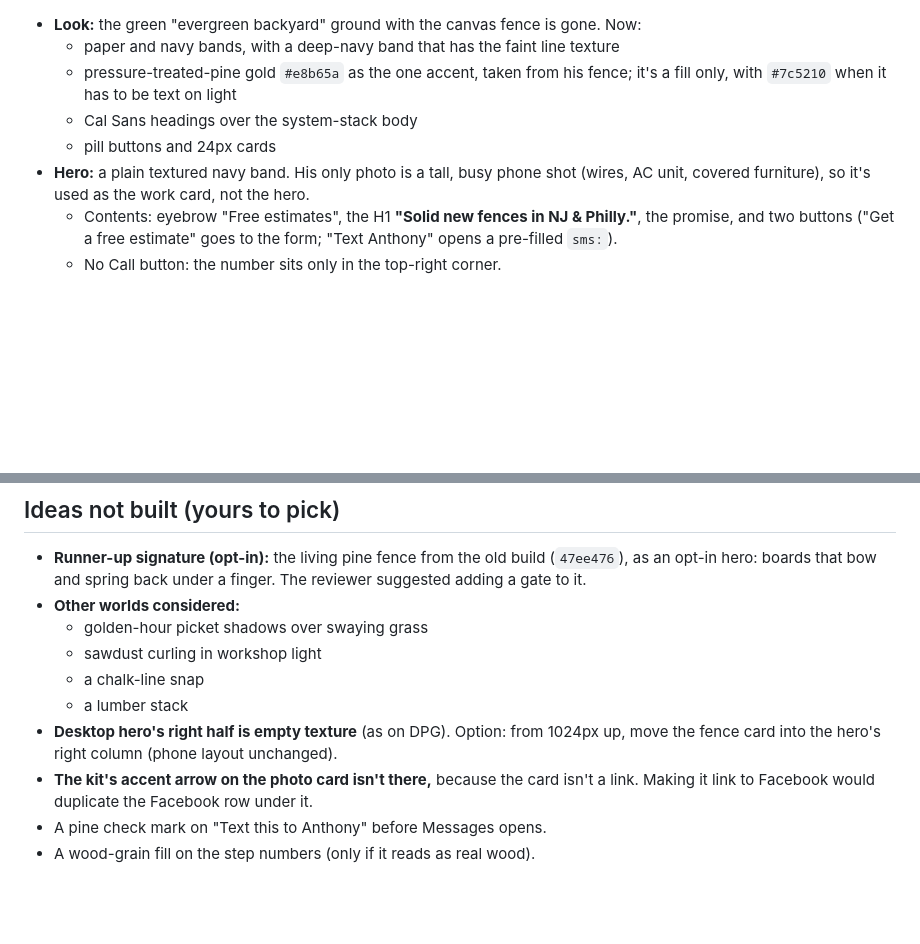
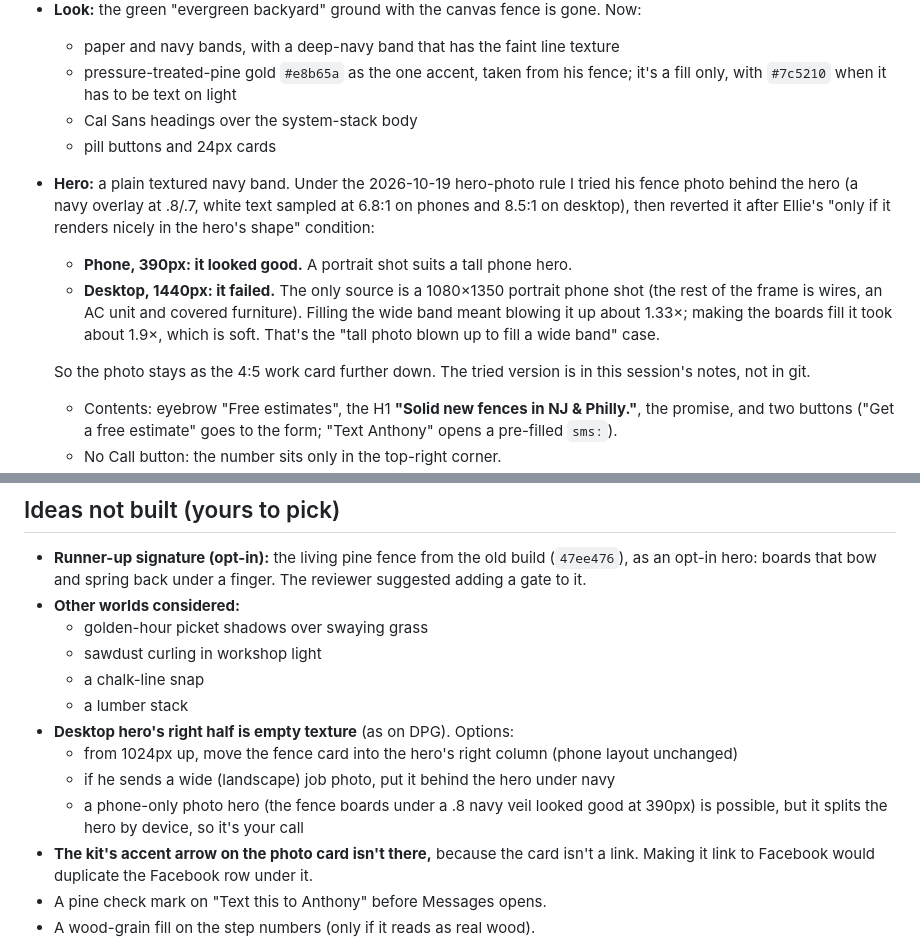
Before and after one commit to 10elizabethbell/anthonyNicotra, a Markdown page: HANDOFF.md, 2 parts joined by grey strips. Drawn GitHub-style; blank space fills up the shorter version.

Commit message:
HANDOFF: why the hero stays a colour band (portrait photo fails the wide hero shape)
Co-Authored-By: Claude Opus 5.5 (1M context) <noreply@anthropic.com>
Claude-Session: https://claude.ai/code/session_01QJ5TnSLDQg7xkfwSgdDRv1

```diff
--- a/HANDOFF.md
+++ b/HANDOFF.md
@@ -9,7 +9,11 @@ He hasn't been contacted yet, so the whole site was rebuilt in the new house sty
   - pressure-treated-pine gold `#e8b65a` as the one accent, taken from his fence; it's a fill only, with `#7c5210` when it has to be text on light
   - Cal Sans headings over the system-stack body
   - pill buttons and 24px cards
-- **Hero:** a plain textured navy band. His only photo is a tall, busy phone shot (wires, AC unit, covered furniture), so it's used as the work card, not the hero.
+- **Hero:** a plain textured navy band. Under the 2026-10-19 hero-photo rule I tried his fence photo behind the hero (a navy overlay at .8/.7, white text sampled at 6.8:1 on phones and 8.5:1 on desktop), then reverted it after Ellie's "only if it renders nicely in the hero's shape" condition:
+  - **Phone, 390px: it looked good.** A portrait shot suits a tall phone hero.
+  - **Desktop, 1440px: it failed.** The only source is a 1080×1350 portrait phone shot (the rest of the frame is wires, an AC unit and covered furniture). Filling the wide band meant blowing it up about 1.33×; making the boards fill it took about 1.9×, which is soft. That's the "tall photo blown up to fill a wide band" case.
+
+  So the photo stays as the 4:5 work card further down. The tried version is in this session's notes, not in git.
   - Contents: eyebrow "Free estimates", the H1 **"Solid new fences in NJ & Philly."**, the promise, and two buttons ("Get a free estimate" goes to the form; "Text Anthony" opens a pre-filled `sms:`).
   - No Call button: the number sits only in the top-right corner.
 - **Motion** (the audience is homeowners, not flagged 40+, so the full calm motion applies):
@@ -97,7 +101,10 @@ He hasn't been contacted yet, so the whole site was rebuilt in the new house sty
   - sawdust curling in workshop light
   - a chalk-line snap
   - a lumber stack
-- **Desktop hero's right half is empty texture** (as on DPG). Option: from 1024px up, move the fence card into the hero's right column (phone layout unchanged).
+- **Desktop hero's right half is empty texture** (as on DPG). Options:
+  - from 1024px up, move the fence card into the hero's right column (phone layout unchanged)
+  - if he sends a wide (landscape) job photo, put it behind the hero under navy
+  - a phone-only photo hero (the fence boards under a .8 navy veil looked good at 390px) is possible, but it splits the hero by device, so it's your call
 - **The kit's accent arrow on the photo card isn't there,** because the card isn't a link. Making it link to Facebook would duplicate the Facebook row under it.
 - A pine check mark on "Text this to Anthony" before Messages opens.
 - A wood-grain fill on the step numbers (only if it reads as real wood).
```
